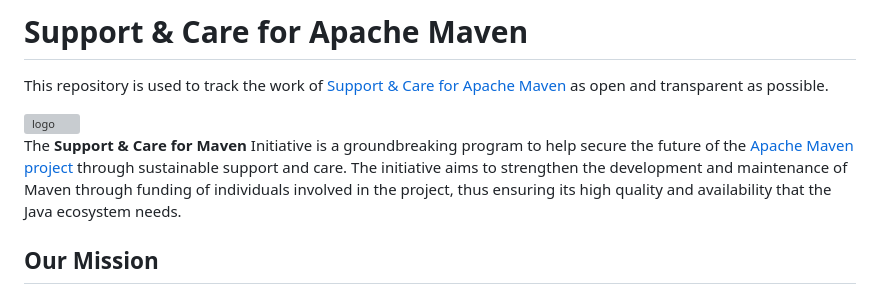
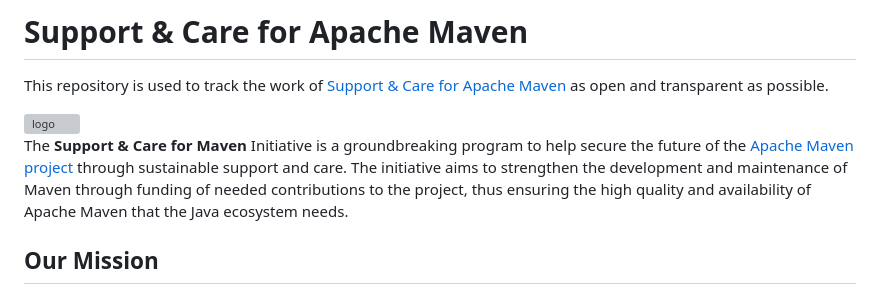
Before and after one commit to OpenElements/maven-support-care, a Markdown page: README.md, the part around the change. Drawn GitHub-style; grey boxes are pictures that could not be loaded.

Commit message:
Update README.md
Co-authored-by: Hendrik Ebbers <hendrik.ebbers@web.de>

```diff
--- a/README.md
+++ b/README.md
@@ -4,7 +4,7 @@ This repository is used to track the work of [Support & Care for Apache Maven](h
 <img width="1720" alt="logo" src="https://github.com/OpenElements/maven-support-care/assets/9443847/875e83bf-26e1-4488-a1fb-44e5de639f78">
 
 The **Support & Care for Maven** Initiative is a groundbreaking program to help secure the future of the [Apache Maven project](https://maven.apache.org/) through sustainable support and care.
-The initiative aims to strengthen the development and maintenance of Maven through funding of individuals involved in the project, thus ensuring its high quality and availability that the Java ecosystem needs.
+The initiative aims to strengthen the development and maintenance of Maven through funding of needed contributions to the project, thus ensuring the high quality and availability of Apache Maven that the Java ecosystem needs.
 
 ## Our Mission
 
```
